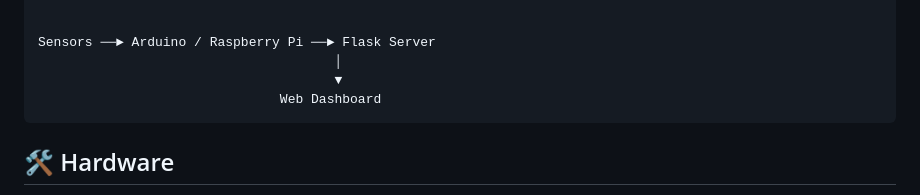
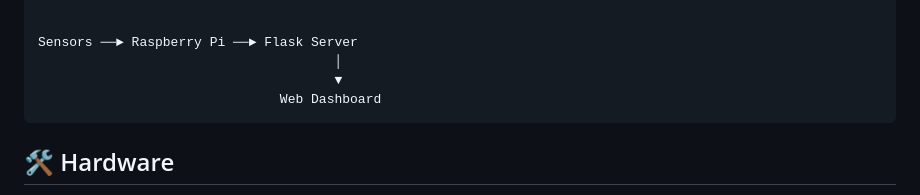
Before and after one commit to lakshankrr2007-debug/The-Earth-Probe-Rover, a Markdown page: README.md, the part around the change. GitHub-like rendering.

```diff
--- a/README.md
+++ b/README.md
@@ -40,7 +40,7 @@ The project also includes a **Flask-based smart sensor dashboard** for displayin
                M1 M2 M3        M4 M5 M6
 
 
-Sensors ──► Arduino / Raspberry Pi ──► Flask Server
+Sensors ──► Raspberry Pi ──► Flask Server
                                       │
                                       ▼
                                Web Dashboard
```
